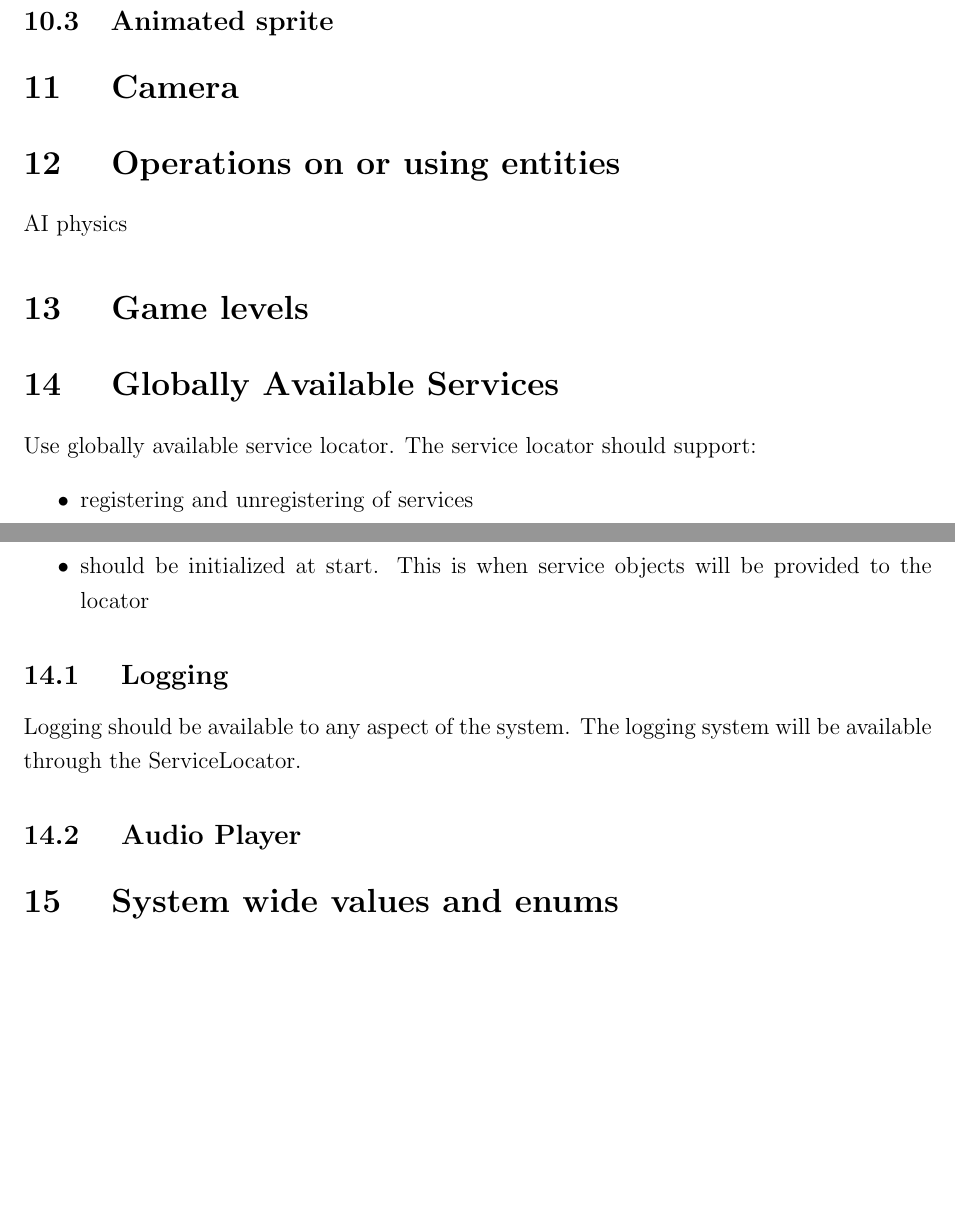
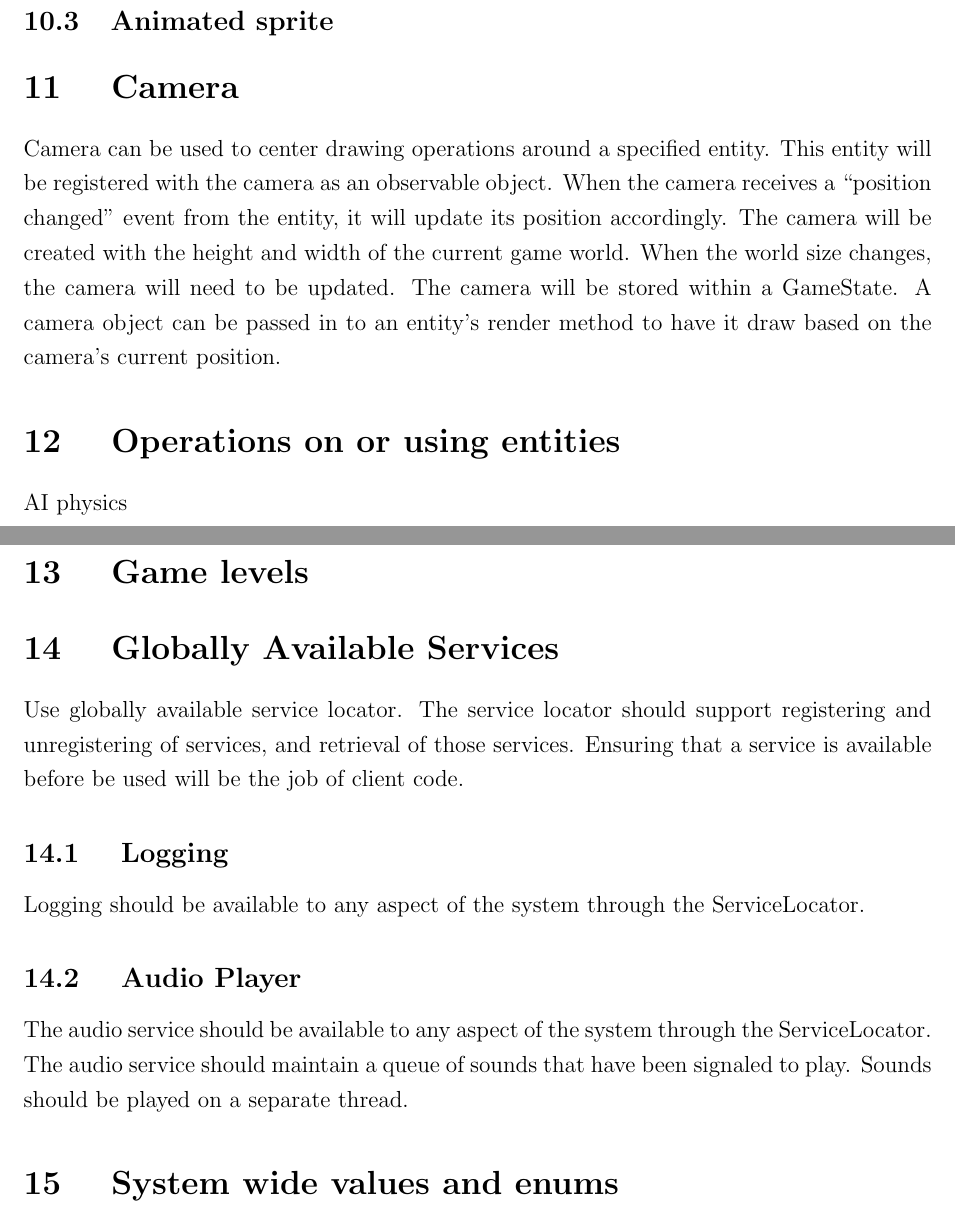
Before and after one commit to n8ebel/n8, a LaTeX document (Documentation/Design/Design.tex): two parts of pages 5 and 6 of 6 before the commit and two parts of pages 5 and 6 of 7 after it, joined at a grey line, cut so that both start at the same text, the shorter picture padded with empty space. Compiled offline with pdfLaTeX.

Commit message:
Updated Design document sections for Camera, Logging, and Audio

```diff
--- a/Documentation/Design/Design.tex
+++ b/Documentation/Design/Design.tex
@@ -76,6 +76,7 @@ Events/messages between components are handled by broadcasting messages to other
 
 
 \section{ Camera} \label{sec:Camera}
+Camera can be used to center drawing operations around a specified entity.  This entity will be registered with the camera as an observable object.  When the camera receives a ``position changed'' event from the entity, it will update its position accordingly.  The camera will be created with the height and width of the current game world.  When the world size changes, the camera will need to be updated.  The camera will be stored within a GameState.  A camera object can be passed in to an entity's render method to have it draw based on the camera's current position.
 
 \section{	Operations on or using entities}
 		AI
@@ -84,15 +85,12 @@ Events/messages between components are handled by broadcasting messages to other
 \section{	Game levels}
 
 \section{ Globally Available Services}
-Use globally available service locator.  The service locator should support:
-\begin{itemize}
-	\item registering and unregistering of services
-	\item should be initialized at start.  This is when service objects will be provided to the locator
-\end{itemize}
+Use globally available service locator.  The service locator should support registering and unregistering of services, and retrieval of those services.  Ensuring that a service is available before be used will be the job of client code.
 
 \subsection{ Logging }
-Logging should be available to any aspect of the system.  The logging system will be available through the ServiceLocator.
+Logging should be available to any aspect of the system through the ServiceLocator.
 \subsection{ Audio Player}
+The audio service should be available to any aspect of the system through the ServiceLocator.  The audio service should maintain a queue of sounds that have been signaled to play.  Sounds should be played on a separate thread.
 
 \section{	System wide values and enums}
 
```
